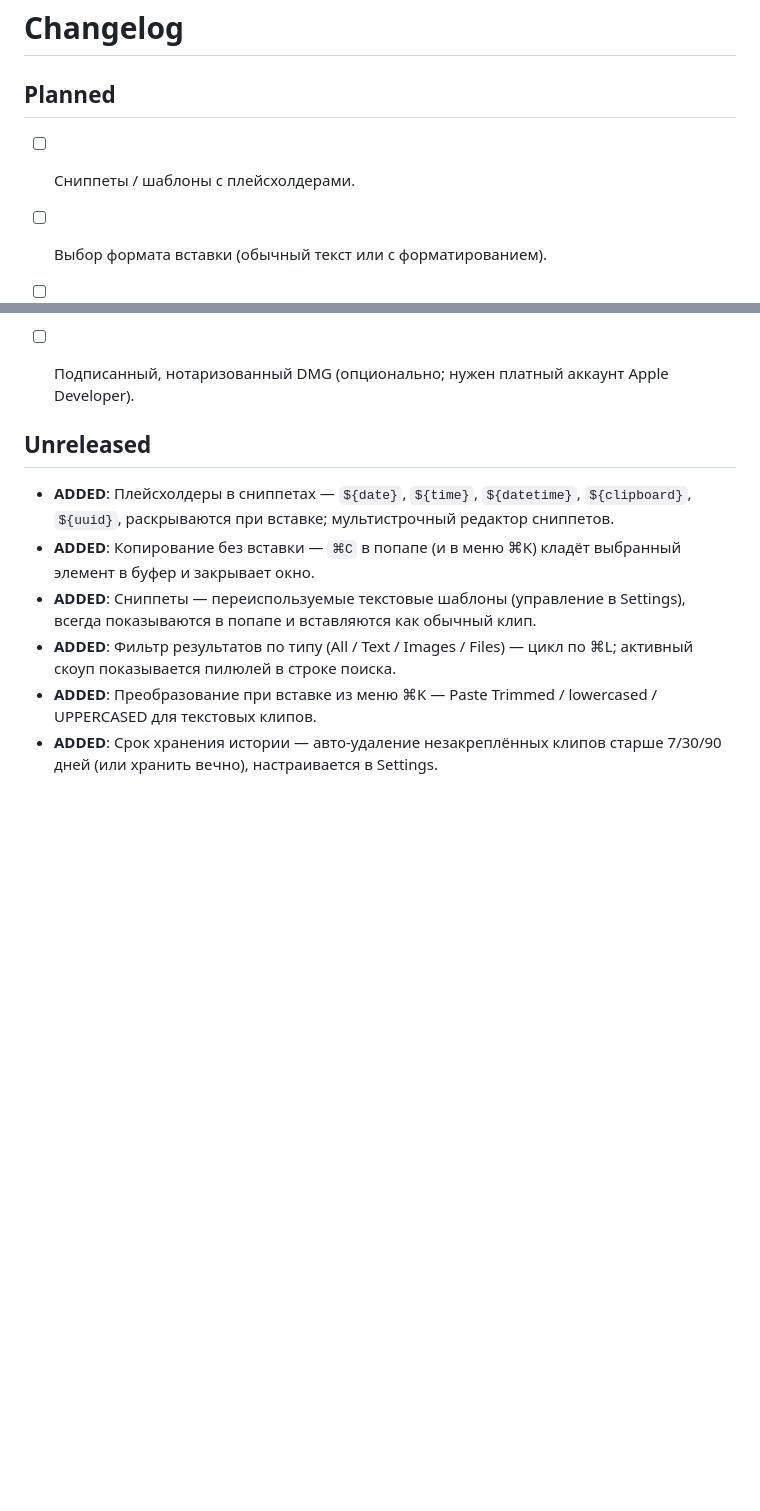
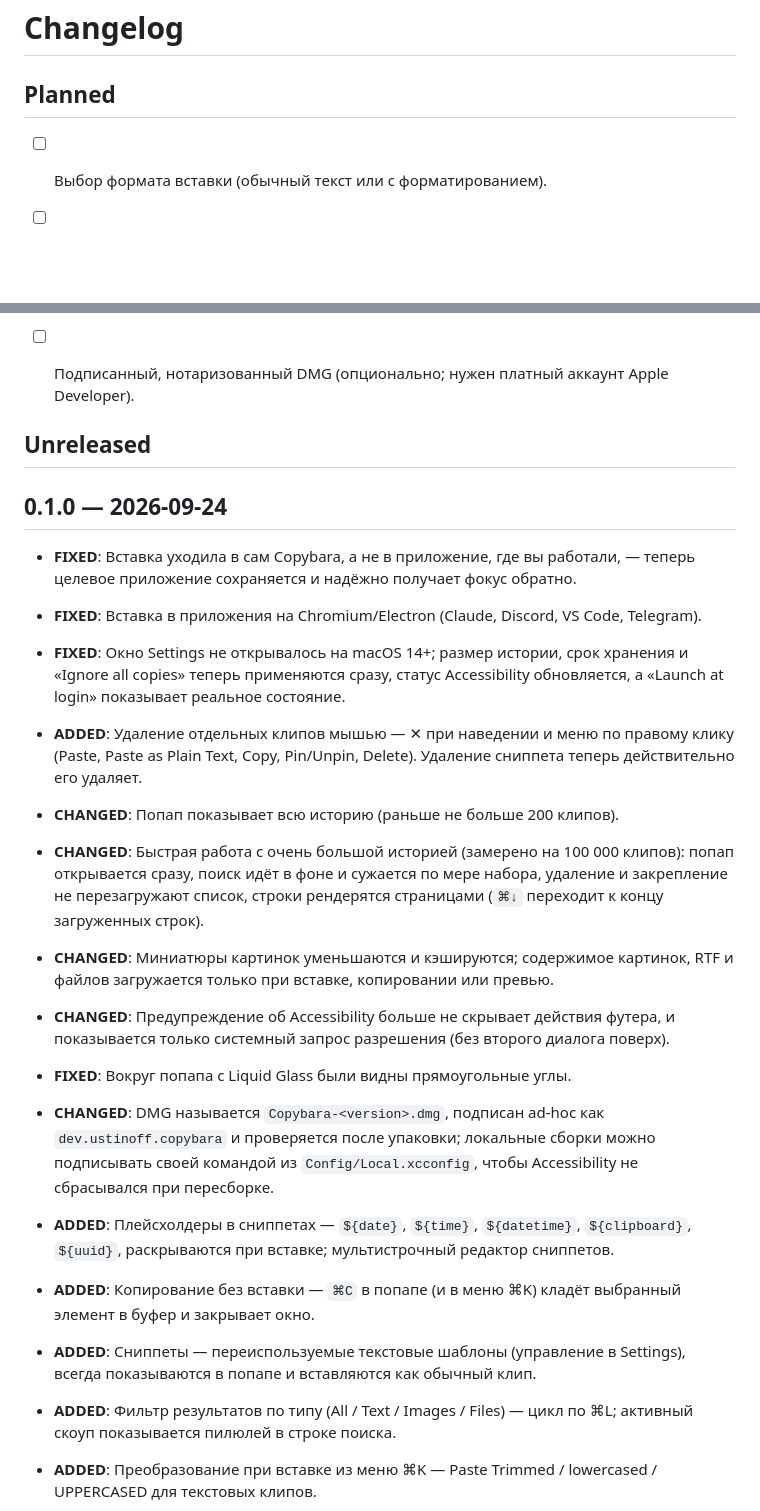
Before and after one commit to ziqq/Copybara, a Markdown page: CHANGELOG.ru.md, 2 parts joined by grey strips. Drawn GitHub-style; blank space fills up the shorter version.

Commit message:
docs(changelog): 0.1.0

```diff
--- a/CHANGELOG.ru.md
+++ b/CHANGELOG.ru.md
@@ -2,7 +2,6 @@
 
 
 ## Planned
-- [ ] Сниппеты / шаблоны с плейсхолдерами.
 - [ ] Выбор формата вставки (обычный текст или с форматированием).
 - [ ] Настраиваемые правила игнора/разрешения по приложениям.
 - [ ] Диагностика: сбор крэшей/зависаний на устройстве через MetricKit, opt-in
@@ -11,6 +10,33 @@
 
 
 ## Unreleased
+
+
+## 0.1.0 — 2026-09-24
+- **FIXED**: Вставка уходила в сам Copybara, а не в приложение, где вы работали, —
+  теперь целевое приложение сохраняется и надёжно получает фокус обратно.
+- **FIXED**: Вставка в приложения на Chromium/Electron (Claude, Discord, VS Code, Telegram).
+- **FIXED**: Окно Settings не открывалось на macOS 14+; размер истории, срок
+  хранения и «Ignore all copies» теперь применяются сразу, статус Accessibility
+  обновляется, а «Launch at login» показывает реальное состояние.
+- **ADDED**: Удаление отдельных клипов мышью — ✕ при наведении и меню по правому
+  клику (Paste, Paste as Plain Text, Copy, Pin/Unpin, Delete). Удаление сниппета
+  теперь действительно его удаляет.
+- **CHANGED**: Попап показывает всю историю (раньше не больше 200 клипов).
+- **CHANGED**: Быстрая работа с очень большой историей (замерено на 100 000 клипов):
+  попап открывается сразу, поиск идёт в фоне и сужается по мере набора,
+  удаление и закрепление не перезагружают список, строки рендерятся страницами
+  (`⌘↓` переходит к концу загруженных строк).
+- **CHANGED**: Миниатюры картинок уменьшаются и кэшируются; содержимое картинок,
+  RTF и файлов загружается только при вставке, копировании или превью.
+- **CHANGED**: Предупреждение об Accessibility больше не скрывает действия футера,
+  и показывается только системный запрос разрешения (без второго диалога поверх).
+- **FIXED**: Вокруг попапа с Liquid Glass были видны прямоугольные углы.
+- **CHANGED**: DMG называется `Copybara-<version>.dmg`, подписан ad-hoc как
+  `dev.ustinoff.copybara` и проверяется после упаковки; локальные сборки можно
+  подписывать своей командой из `Config/Local.xcconfig`, чтобы Accessibility
+  не сбрасывался при пересборке.
+
 - **ADDED**: Плейсхолдеры в сниппетах — `${date}`, `${time}`, `${datetime}`,
   `${clipboard}`, `${uuid}`, раскрываются при вставке; мультистрочный редактор сниппетов.
 - **ADDED**: Копирование без вставки — `⌘C` в попапе (и в меню ⌘K) кладёт
```
Also changed, not shown: CHANGELOG.md (+26 -1 lines).
